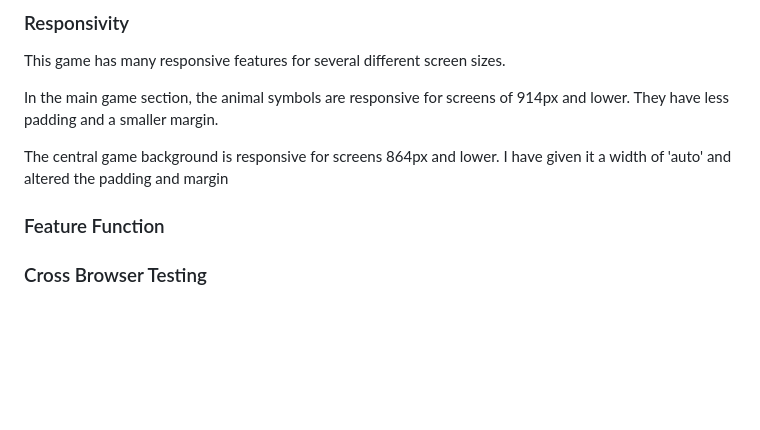
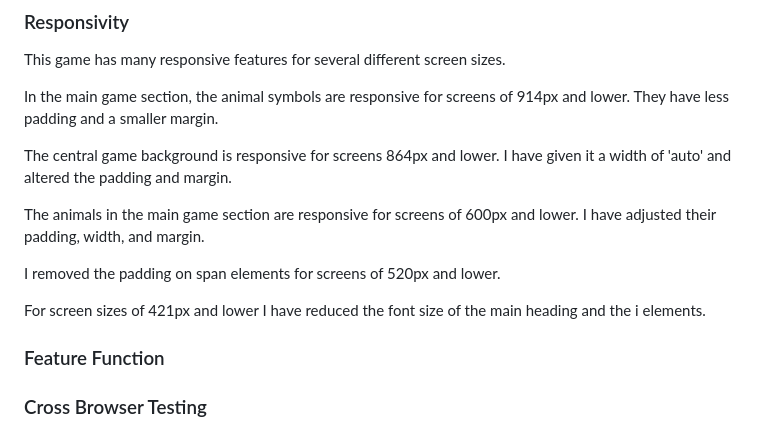
Before and after one commit to tymaestro/Slot-Machine-Game, a Markdown page: README.md, the part around the change printed below. GitHub-like rendering; blank space fills up the shorter version.

```diff
--- a/README.md
+++ b/README.md
@@ -63,7 +84,13 @@ This game has many responsive features for several different screen sizes.
 
 In the main game section, the animal symbols are responsive for screens of 914px and lower. They have less padding and a smaller margin.
 
-The central game background is responsive for screens 864px and lower. I have given it a width of 'auto' and altered the padding and margin
+The central game background is responsive for screens 864px and lower. I have given it a width of 'auto' and altered the padding and margin.
+
+The animals in the main game section are responsive for screens of 600px and lower. I have adjusted their padding, width, and margin.
+
+I removed the padding on span elements for screens of 520px and lower.
+
+For screen sizes of 421px and lower I have reduced the font size of the main heading and the i elements.
 
 ### Feature Function
 
```
Also changed, not shown: other parts of README.md (+21 -0 lines), assets/images/draw.png (added), assets/images/favicon-head.png (added), assets/images/increment-score.png (added), assets/images/loss.png (added), assets/images/win.png (added).
